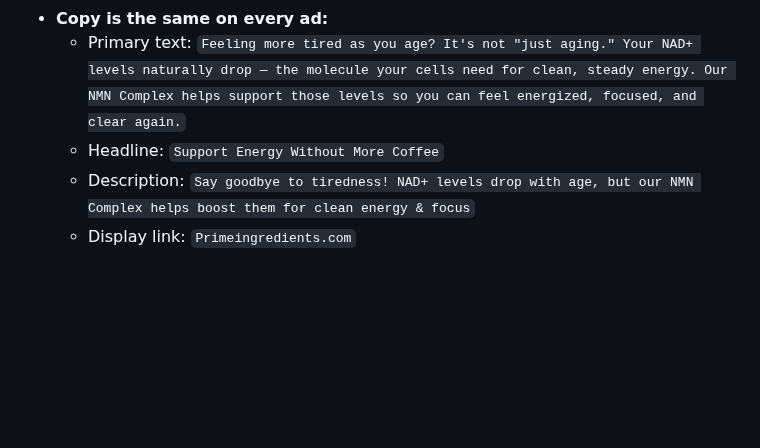
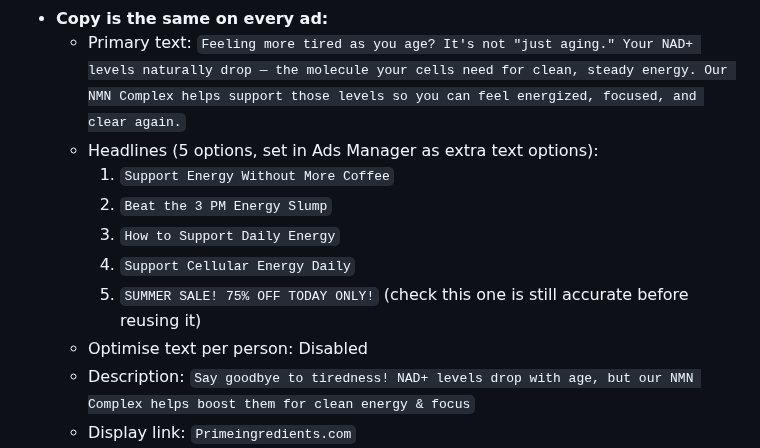
Before and after one commit to mediagoldshorecapital-source/Merin, a Markdown page: meta-ads-playbook.md, the part around the change. GitHub-like rendering; blank space fills up the shorter version.

Commit message:
Playbook: record the five headline options
Co-Authored-By: Claude Opus 5.5 <noreply@anthropic.com>
Claude-Session: https://claude.ai/code/session_018D2ucWbodk68LtGvhR2Qit

```diff
--- a/meta-ads-playbook.md
+++ b/meta-ads-playbook.md
@@ -36,7 +36,13 @@ New test ad sets go into the **Testing** campaign. The budget sits at the campai
   - 84 → 20260930 (B)
 - **Copy is the same on every ad:**
   - Primary text: `Feeling more tired as you age? It's not "just aging." Your NAD+ levels naturally drop — the molecule your cells need for clean, steady energy. Our NMN Complex helps support those levels so you can feel energized, focused, and clear again.`
-  - Headline: `Support Energy Without More Coffee`
+  - Headlines (5 options, set in Ads Manager as extra text options):
+    1. `Support Energy Without More Coffee`
+    2. `Beat the 3 PM Energy Slump`
+    3. `How to Support Daily Energy`
+    4. `Support Cellular Energy Daily`
+    5. `SUMMER SALE! 75% OFF TODAY ONLY!` (check this one is still accurate before reusing it)
+  - Optimise text per person: Disabled
   - Description: `Say goodbye to tiredness! NAD+ levels drop with age, but our NMN Complex helps boost them for clean energy & focus`
   - Display link: `Primeingredients.com`
   - CTA: **Shop Now**
```
